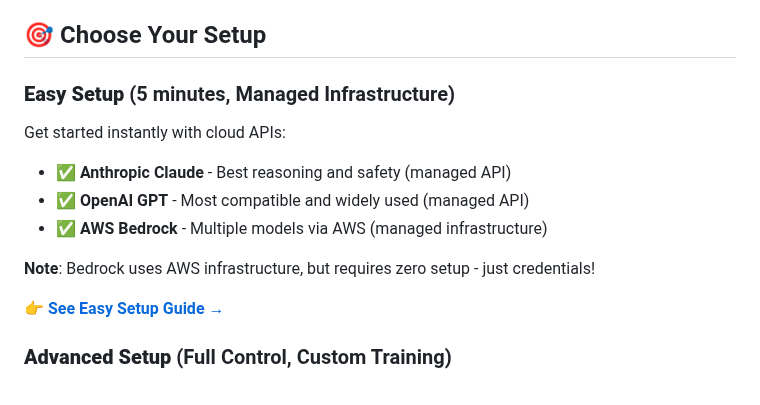
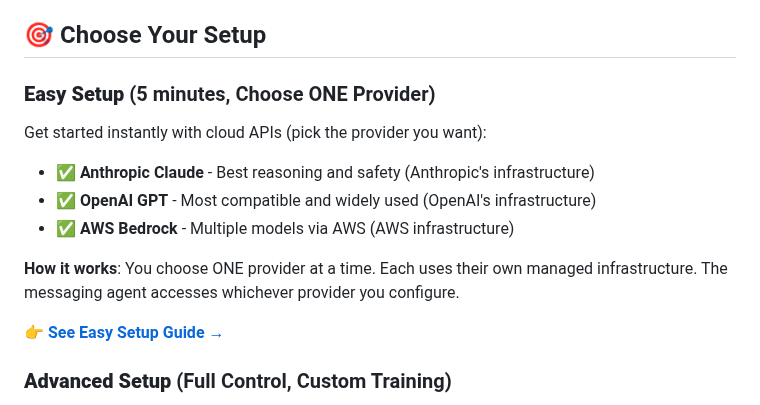
Before and after one commit to abelcuskelly/messaging-agent, a Markdown page: README.md, the part around the change. GitHub-like rendering.

```diff
--- a/README.md
+++ b/README.md
@@ -6,13 +6,13 @@
 
 ## 🎯 Choose Your Setup
 
-### **Easy Setup** (5 minutes, Managed Infrastructure)
-Get started instantly with cloud APIs:
-- ✅ **Anthropic Claude** - Best reasoning and safety (managed API)
-- ✅ **OpenAI GPT** - Most compatible and widely used (managed API)
-- ✅ **AWS Bedrock** - Multiple models via AWS (managed infrastructure)
-
-**Note**: Bedrock uses AWS infrastructure, but requires zero setup - just credentials!
+### **Easy Setup** (5 minutes, Choose ONE Provider)
+Get started instantly with cloud APIs (pick the provider you want):
+- ✅ **Anthropic Claude** - Best reasoning and safety (Anthropic's infrastructure)
+- ✅ **OpenAI GPT** - Most compatible and widely used (OpenAI's infrastructure)
+- ✅ **AWS Bedrock** - Multiple models via AWS (AWS infrastructure)
+
+**How it works**: You choose ONE provider at a time. Each uses their own managed infrastructure. The messaging agent accesses whichever provider you configure.
 
 👉 **[See Easy Setup Guide →](EASY_SETUP.md)**
 
```
Also changed, not shown: EASY_SETUP.md (+11 -5 lines).
